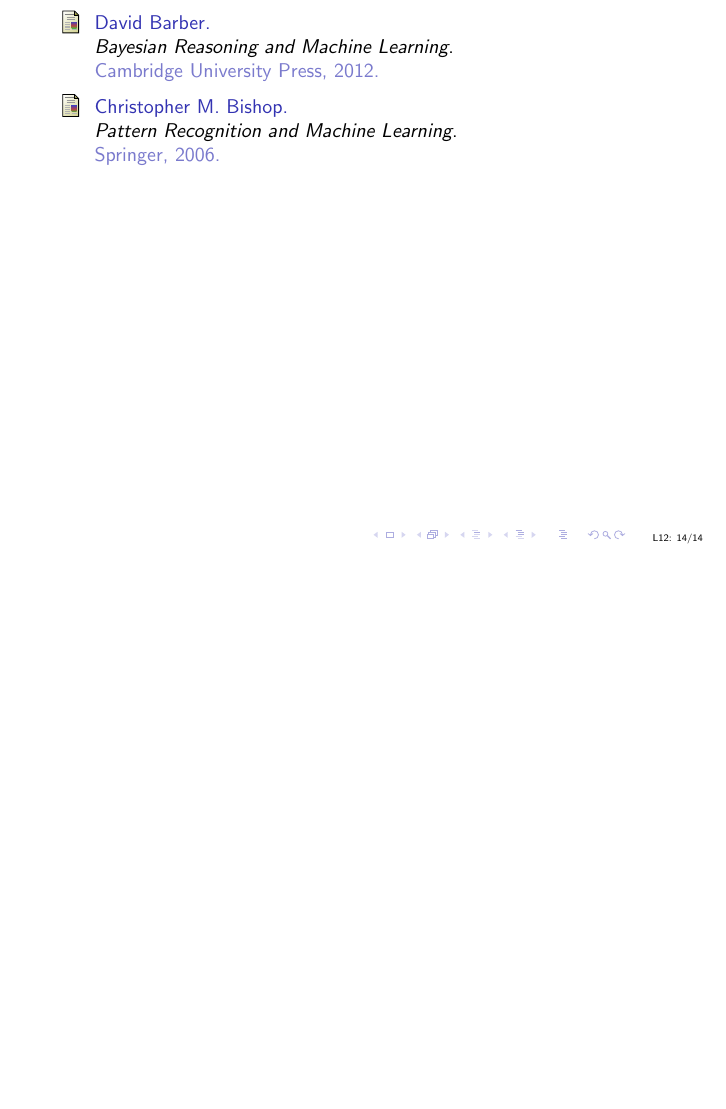
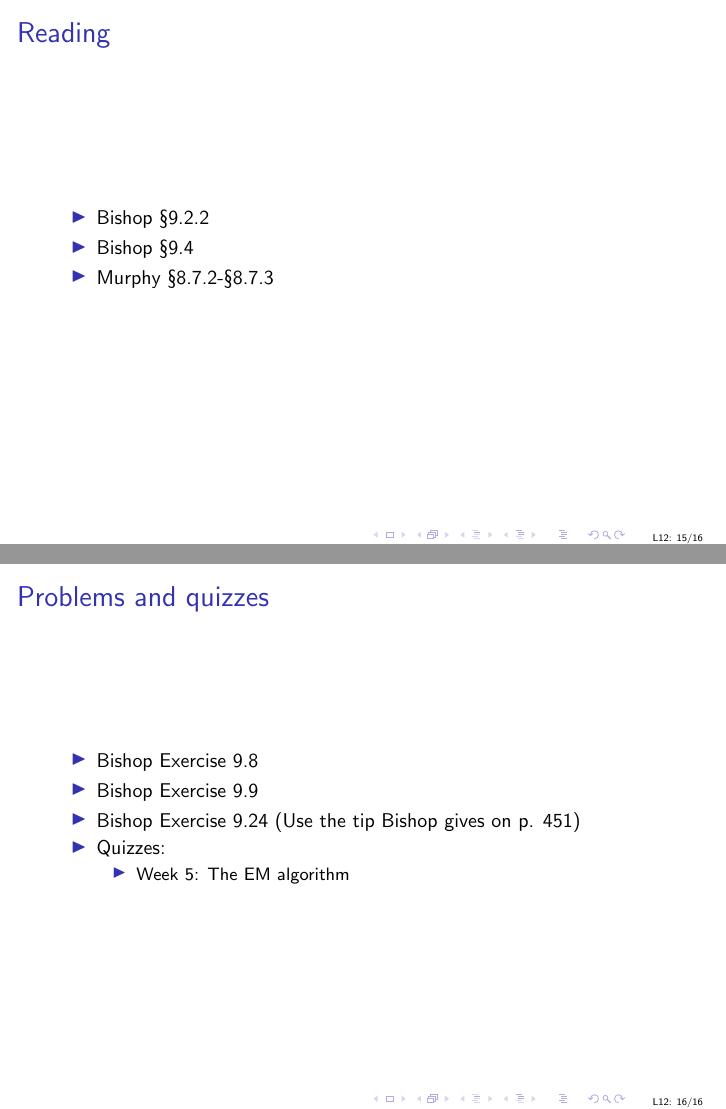
Before and after one commit to uob-COMS30035/uob-COMS30035.github.io, LaTeX slides (lectures/lect12/lect12.tex): page 15 of 15 before the commit and pages 15 and 16 of 17 after it, the two joined at a grey line, the shorter picture padded with empty space. Compiled offline with pdfLaTeX.

Commit message:
finished off lecture 12 and tidied up slide with quizzes and problems

```diff
--- a/lectures/lect12/lect12.tex
+++ b/lectures/lect12/lect12.tex
@@ -284,12 +288,33 @@ The same equation in different notation is:
 
 \end{titledslide}
 %%%%%%%%%%%%%%%%%%%%%%%%%%%%%%%%%%%%%%%%%%%%%%%%%%%%%%%%%%%%%%%%%%%%%%
+\begin{titledslide}{Reading}
+
+  \begin{itemize}
+  \item Bishop \S9.2.2
+  \item Bishop \S9.4
+  \item Murphy \S8.7.2-\S8.7.3
+  \end{itemize}
+
+
+\end{titledslide}
+%%%%%%%%%%%%%%%%%%%%%%%%%%%%%%%%%%%%%%%%%%%%%%%%%%%%%%%%%%%%%%%%%%%%%%
+\begin{titledslide}{Problems and quizzes}
+
+  \begin{itemize}
+  \item Bishop Exercise 9.8
+  \item Bishop Exercise 9.9
+  \item Bishop Exercise 9.24 (Use the tip Bishop gives on p. 451)
+  \item Quizzes:
+    \begin{itemize}
+    \item Week~5: The EM algorithm
+    \end{itemize}
+  \end{itemize}
+
+\end{titledslide}
+%%%%%%%%%%%%%%%%%%%%%%%%%%%%%%%%%%%%%%%%%%%%%%%%%%%%%%%%%%%%%%%%%%%%%%
 \bibliographystyle{alpha}
 \bibliography{../ml}
 
 
 \end{document}
-
-\begin{itemize}
-\item EM is used to (try to) maximise log-likelihood functions of the following form:
-\end{itemize}
```
Also changed, not shown: lectures/lect08/lect08.tex (+1 -0 lines), lectures/lect09/lect09.tex (+1 -0 lines), lectures/lect10/lect10.tex (+1 -0 lines), lectures/lect11/lect11.tex (+24 -0 lines), lectures/lect09/lect09.pdf, lectures/lect10/lect10.pdf, lectures/lect11/lect11.pdf, lectures/lect12/lect12.pdf, lectures/lect12/lect12.tex (43 more changed lines).
